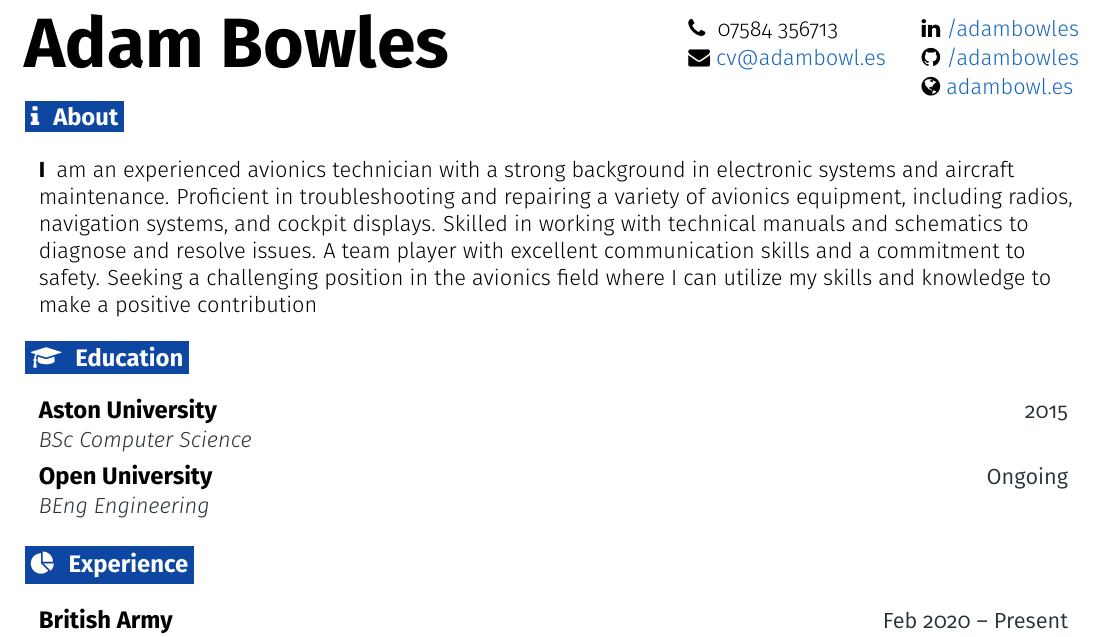
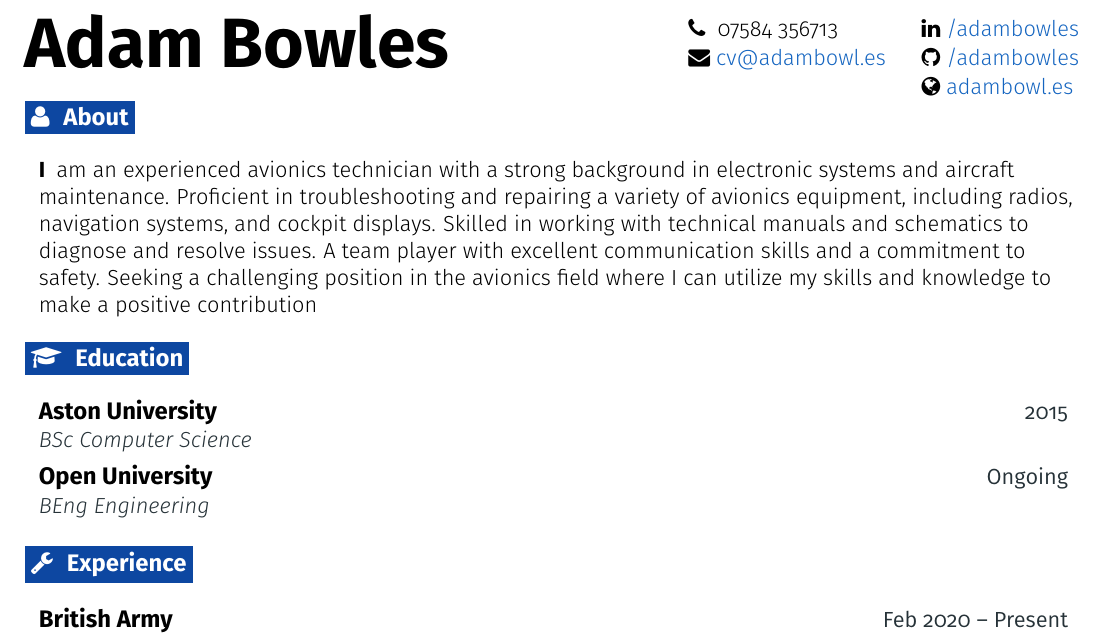
Before and after one commit to adambowles/cv, a LaTeX document (main.tex): part of the page, cut so that both start at the same text. Compiled offline with pdfLaTeX.

Commit message:
Change icons

```diff
--- a/main.tex
+++ b/main.tex
@@ -4,8 +4,7 @@
 % License : MIT
 %-------------------------------------
 
-\documentclass[letterpaper,12pt]{article}[leftmargin=*]
-\usepackage[a4paper, total={6in, 8in}]{geometry}
+\documentclass[a4paper,12pt]{article}[leftmargin=*]
 
 \usepackage[empty]{fullpage}
 \usepackage{enumitem}
@@ -184,7 +183,7 @@
 \vspace{-10pt} % Set a negative value to push the body up, and the opposite
 
 %-------------------------------------------------- ABOUT --------------------------------------------------
-\section{\faInfo}{About}
+\section{\faUser}{About}
 
   \resumeEntryStart
     \resumeEntryS{I}{am an experienced avionics technician with a strong background in electronic systems and aircraft maintenance. Proficient in troubleshooting and repairing a variety of avionics equipment, including radios, navigation systems, and cockpit displays. Skilled in working with technical manuals and schematics to diagnose and resolve issues. A team player with excellent communication skills and a commitment to safety. Seeking a challenging position in the avionics field where I can utilize my skills and knowledge to make a positive contribution}
@@ -203,7 +202,7 @@
   \resumeEntryEnd
 
 %-------------------------------------------------- EXPERIENCE --------------------------------------------------
-\section{\faPieChart}{Experience}
+\section{\faWrench}{Experience}
 
   \resumeEntryStart
     \resumeEntryTSDL
```
